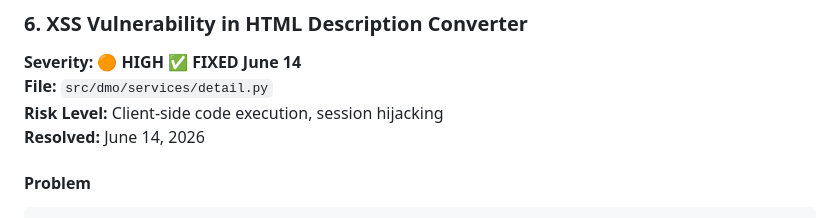
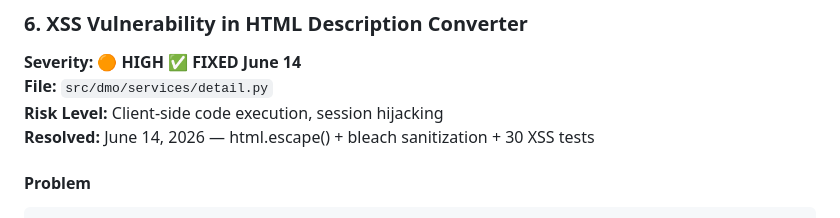
Before and after one commit to kavehs87/unified-my3pai-place-service, a Markdown page: plans/AUDIT-PRODUCTION-READINESS.md, the part around the change. Rendered like a GitHub page.

Commit message:
docs: note fix details for issue #6

```diff
--- a/plans/AUDIT-PRODUCTION-READINESS.md
+++ b/plans/AUDIT-PRODUCTION-READINESS.md
@@ -515,7 +515,7 @@ Setting `REPEATABLE_READ` globally would add MVCC overhead and potential seriali
 **Severity:** 🟠 **HIGH** ✅ **FIXED June 14**
 **File:** `src/dmo/services/detail.py`
 **Risk Level:** Client-side code execution, session hijacking
-**Resolved:** June 14, 2026
+**Resolved:** June 14, 2026 — html.escape() + bleach sanitization + 30 XSS tests
 
 #### Problem
 
```
